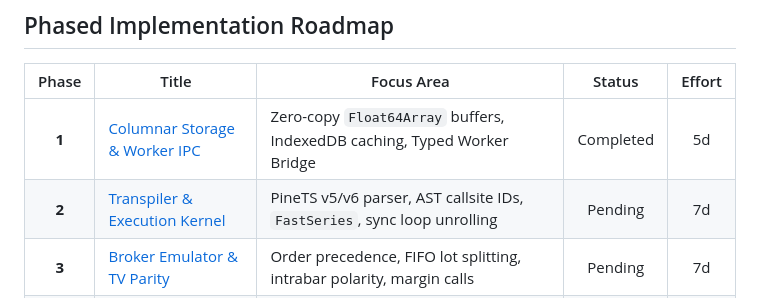
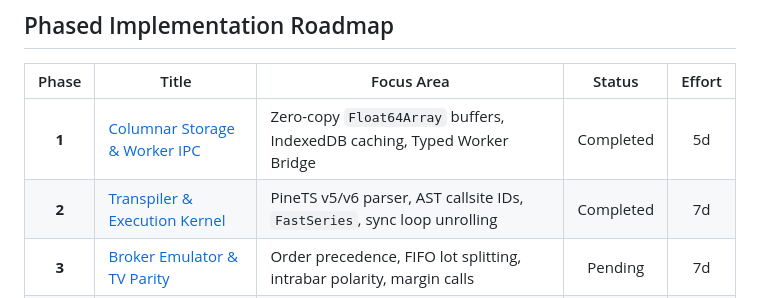
Before and after one commit to arcrek/PineOrca, a Markdown page: plans/260918-1527-pine-orca-platform/plan.md, the part around the change. Rendered like a GitHub page.

Commit message:
docs(plan): complete phase 2 transpiler execution kernel

```diff
--- a/plans/260918-1527-pine-orca-platform/plan.md
+++ b/plans/260918-1527-pine-orca-platform/plan.md
@@ -84,7 +84,7 @@ flowchart TD
 | Phase | Title | Focus Area | Status | Effort |
 |:---:|---|---|:---:|:---:|
 | **1** | [Columnar Storage & Worker IPC](./phase-01-columnar-storage-worker-ipc.md) | Zero-copy `Float64Array` buffers, IndexedDB caching, Typed Worker Bridge | Completed | 5d |
-| **2** | [Transpiler & Execution Kernel](./phase-02-transpiler-execution-kernel.md) | PineTS v5/v6 parser, AST callsite IDs, `FastSeries`, sync loop unrolling | Pending | 7d |
+| **2** | [Transpiler & Execution Kernel](./phase-02-transpiler-execution-kernel.md) | PineTS v5/v6 parser, AST callsite IDs, `FastSeries`, sync loop unrolling | Completed | 7d |
 | **3** | [Broker Emulator & TV Parity](./phase-03-broker-emulator-parity.md) | Order precedence, FIFO lot splitting, intrabar polarity, margin calls | Pending | 7d |
 | **4** | [Vela Chart & Trade Markers](./phase-04-vela-chart-trade-markers.md) | WebGL2 canvas mount, multi-pane routing, scene translator, trade markers | Pending | 5d |
 | **5** | [Strategy Tester & Monaco IDE](./phase-05-strategy-tester-monaco-ide.md) | Dockable container, equity curve, summary grid, virtual trade list, editor | Pending | 7d |
```
Also changed, not shown: plans/260918-1527-pine-orca-platform/phase-02-transpiler-execution-kernel.md (+1 -1 lines).
